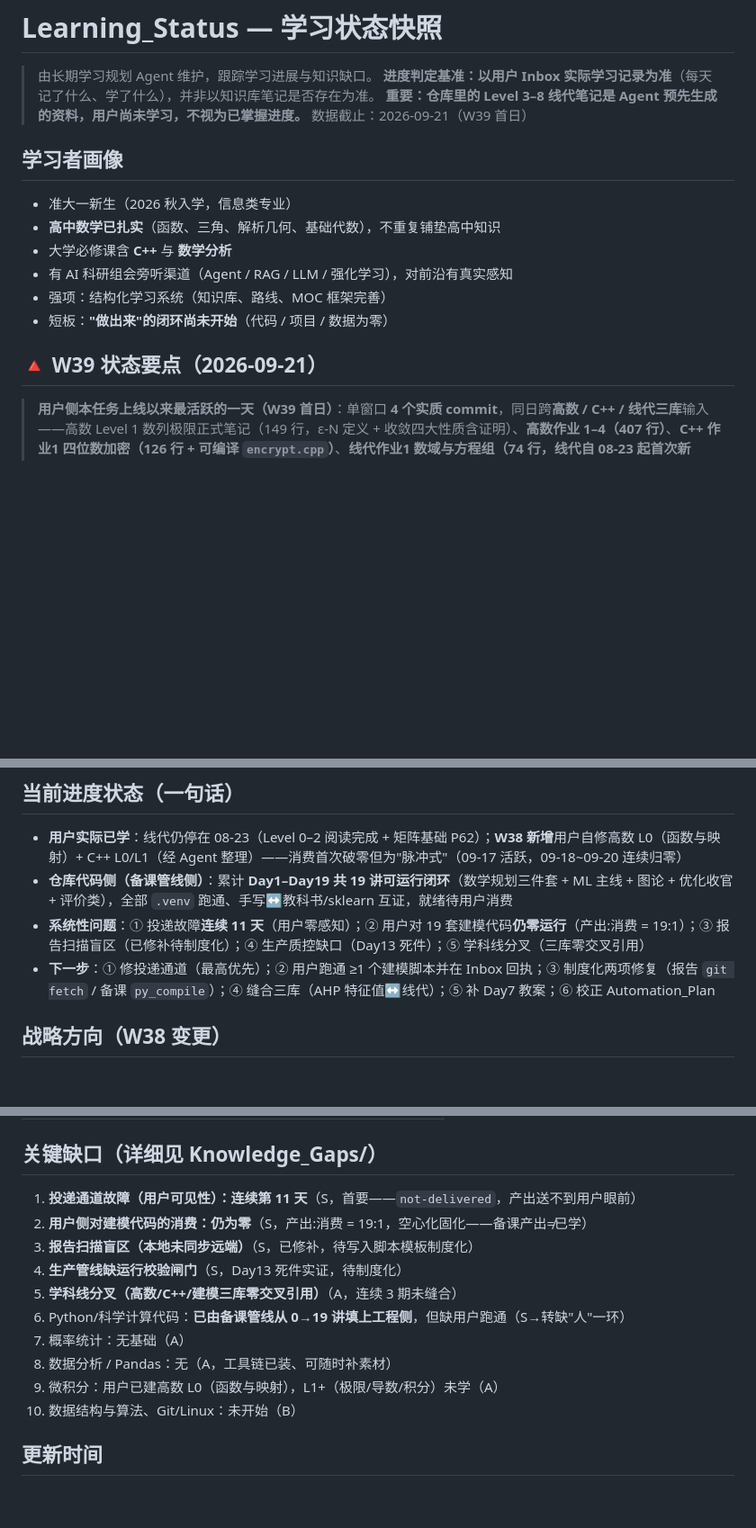
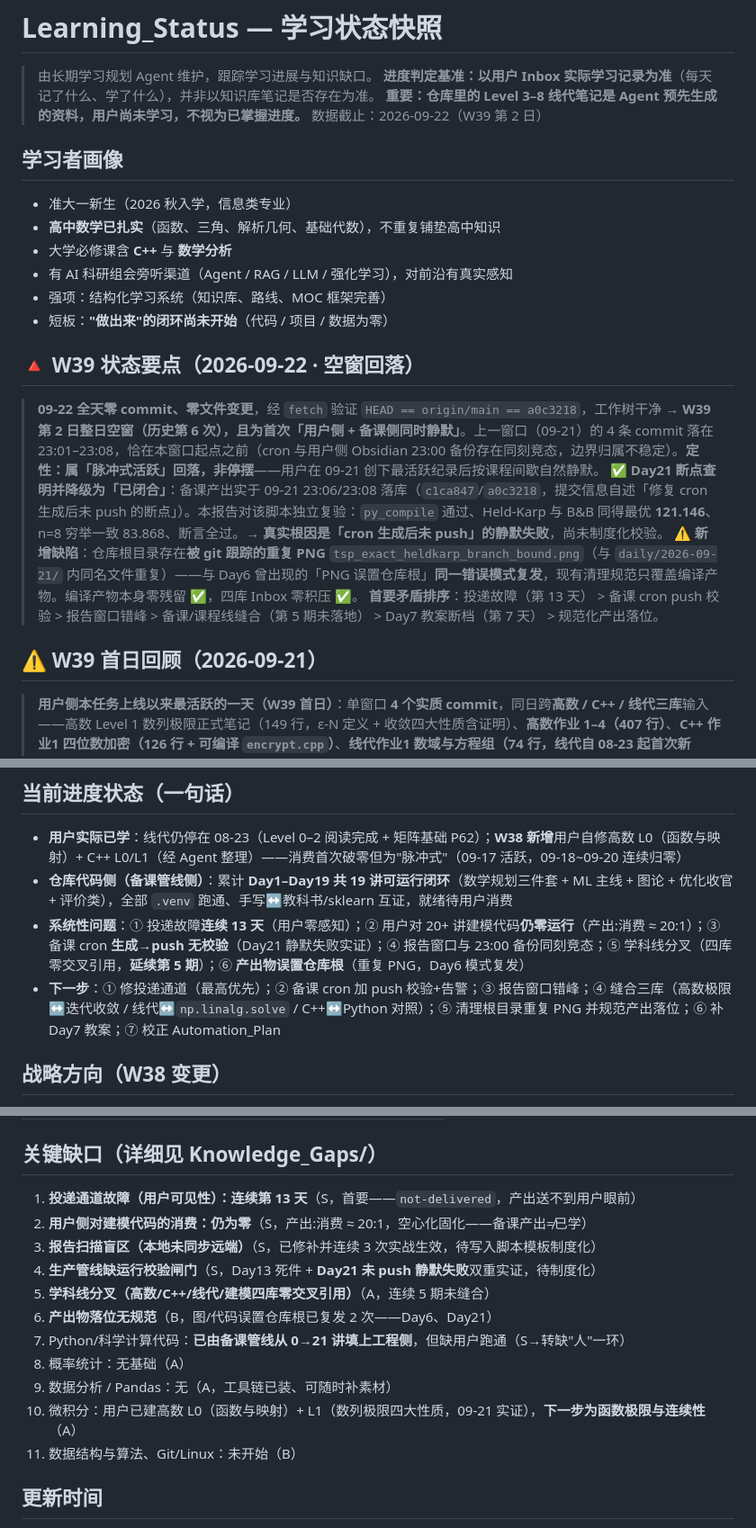
Before and after one commit to Run-Tao/Note, a Markdown page: Learning_Output/Learning_Status.md, 3 parts joined by grey strips. Shown at 90% size. Drawn GitHub-style; blank space fills up the shorter version.

```diff
--- a/Learning_Output/Learning_Status.md
+++ b/Learning_Output/Learning_Status.md
@@ -3,7 +3,7 @@
 > 由长期学习规划 Agent 维护，跟踪学习进展与知识缺口。
 > **进度判定基准：以用户 Inbox 实际学习记录为准**（每天记了什么、学了什么），并非以知识库笔记是否存在为准。
 > **重要：仓库里的 Level 3–8 线代笔记是 Agent 预先生成的资料，用户尚未学习，不视为已掌握进度。**
-> 数据截止：2026-09-21（W39 首日）
+> 数据截止：2026-09-22（W39 第 2 日）
 
 ## 学习者画像
 
@@ -14,7 +14,14 @@
 - 强项：结构化学习系统（知识库、路线、MOC 框架完善）
 - 短板：**"做出来"的闭环尚未开始**（代码 / 项目 / 数据为零）
 
-## 🔺 W39 状态要点（2026-09-21）
+## 🔺 W39 状态要点（2026-09-22 · 空窗回落）
+
+> **09-22 全天零 commit、零文件变更**，经 `fetch` 验证 `HEAD == origin/main == a0c3218`，工作树干净 → **W39 第 2 日整日空窗（历史第 6 次），且为首次「用户侧 + 备课侧同时静默」**。上一窗口（09-21）的 4 条 commit 落在 23:01–23:08，恰在本窗口起点之前（cron 与用户侧 Obsidian 23:00 备份存在同刻竞态，边界归属不稳定）。**定性：属「脉冲式活跃」回落，非停摆**——用户在 09-21 创下最活跃纪录后按课程间歇自然静默。
+> ✅ **Day21 断点查明并降级为「已闭合」**：备课产出实于 09-21 23:06/23:08 落库（`c1ca847`/`a0c3218`，提交信息自述「修复 cron 生成后未 push 的断点」）。本报告对该脚本独立复验：`py_compile` 通过、Held-Karp 与 B&B 同得最优 **121.146**、n=8 穷举一致 83.868、断言全过。→ **真实根因是「cron 生成后未 push」的静默失败**，尚未制度化校验。
+> ⚠️ **新增缺陷**：仓库根目录存在**被 git 跟踪的重复 PNG** `tsp_exact_heldkarp_branch_bound.png`（与 `daily/2026-09-21/` 内同名文件重复）——与 Day6 曾出现的「PNG 误置仓库根」**同一错误模式复发**，现有清理规范只覆盖编译产物。编译产物本身零残留 ✅，四库 Inbox 零积压 ✅。
+> **首要矛盾排序**：投递故障（第 13 天） > 备课 cron push 校验 > 报告窗口错峰 > 备课/课程线缝合（第 5 期未落地） > Day7 教案断档（第 7 天） > 规范化产出落位。
+
+## ⚠️ W39 首日回顾（2026-09-21）
 
 > **用户侧本任务上线以来最活跃的一天（W39 首日）**：单窗口 **4 个实质 commit**，同日跨**高数 / C++ / 线代三库**输入——高数 Level 1 数列极限正式笔记（149 行，ε-N 定义 + 收敛四大性质含证明）、**高数作业 1–4（407 行）**、**C++ 作业1 四位数加密（126 行 + 可编译 `encrypt.cpp`）**、**线代作业1 数域与方程组（74 行，线代自 08-23 起首次新增）**。
 > ✅ **消费端连续归零告破（A 类）**：用户原始笔记经 Agent 结构化沉淀（高数 L1 / C++ 作业 / 线代作业）均计入用户侧产出，**“缺人”矛盾实质缓解**——不再缺人，而是**Agent 备课线与用户课程线两条平行线从未相交**（用户学“数列极限”，Agent 产“PCA 综合评价”）。
@@ -94,8 +101,8 @@
 
 - **用户实际已学**：线代仍停在 08-23（Level 0–2 阅读完成 + 矩阵基础 P62）；**W38 新增**用户自修高数 L0（函数与映射）+ C++ L0/L1（经 Agent 整理）——消费首次破零但为"脉冲式"（09-17 活跃，09-18~09-20 连续归零）
 - **仓库代码侧（备课管线侧）**：累计 **Day1–Day19 共 19 讲可运行闭环**（数学规划三件套 + ML 主线 + 图论 + 优化收官 + 评价类），全部 `.venv` 跑通、手写↔教科书/sklearn 互证，就绪待用户消费
-- **系统性问题**：① 投递故障**连续 11 天**（用户零感知）；② 用户对 19 套建模代码**仍零运行**（产出:消费 = 19:1）；③ 报告扫描盲区（已修补待制度化）；④ 生产质控缺口（Day13 死件）；⑤ 学科线分叉（三库零交叉引用）
-- **下一步**：① 修投递通道（最高优先）；② 用户跑通 ≥1 个建模脚本并在 Inbox 回执；③ 制度化两项修复（报告 `git fetch` / 备课 `py_compile`）；④ 缝合三库（AHP 特征值↔线代）；⑤ 补 Day7 教案；⑥ 校正 Automation_Plan
+- **系统性问题**：① 投递故障**连续 13 天**（用户零感知）；② 用户对 20+ 讲建模代码**仍零运行**（产出:消费 ≈ 20:1）；③ 备课 cron **生成→push 无校验**（Day21 静默失败实证）；④ 报告窗口与 23:00 备份同刻竞态；⑤ 学科线分叉（四库零交叉引用，**延续第 5 期**）；⑥ **产出物误置仓库根**（重复 PNG，Day6 模式复发）
+- **下一步**：① 修投递通道（最高优先）；② 备课 cron 加 push 校验+告警；③ 报告窗口错峰；④ 缝合三库（高数极限↔迭代收敛 / 线代↔`np.linalg.solve` / C++↔Python 对照）；⑤ 清理根目录重复 PNG 并规范产出落位；⑥ 补 Day7 教案；⑦ 校正 Automation_Plan
 
 ## 战略方向（W38 变更）
 
@@ -134,16 +141,17 @@
 
 ## 关键缺口（详细见 Knowledge_Gaps/）
 
-1. **投递通道故障（用户可见性）：连续第 11 天**（S，首要——`not-delivered`，产出送不到用户眼前）
-2. **用户侧对建模代码的消费：仍为零**（S，产出:消费 = 19:1，空心化固化——备课产出≠已学）
-3. **报告扫描盲区（本地未同步远端）**（S，已修补，待写入脚本模板制度化）
-4. **生产管线缺运行校验闸门**（S，Day13 死件实证，待制度化）
-5. **学科线分叉（高数/C++/建模三库零交叉引用）**（A，连续 3 期未缝合）
-6. Python/科学计算代码：**已由备课管线从 0→19 讲填上工程侧**，但缺用户跑通（S→转缺"人"一环）
-7. 概率统计：无基础（A）
-8. 数据分析 / Pandas：无（A，工具链已装、可随时补素材）
-9. 微积分：用户已建高数 L0（函数与映射），L1+（极限/导数/积分）未学（A）
-10. 数据结构与算法、Git/Linux：未开始（B）
+1. **投递通道故障（用户可见性）：连续第 13 天**（S，首要——`not-delivered`，产出送不到用户眼前）
+2. **用户侧对建模代码的消费：仍为零**（S，产出:消费 ≈ 20:1，空心化固化——备课产出≠已学）
+3. **报告扫描盲区（本地未同步远端）**（S，已修补并连续 3 次实战生效，待写入脚本模板制度化）
+4. **生产管线缺运行校验闸门**（S，Day13 死件 + **Day21 未 push 静默失败**双重实证，待制度化）
+5. **学科线分叉（高数/C++/线代/建模四库零交叉引用）**（A，连续 5 期未缝合）
+6. **产出物落位无规范**（B，图/代码误置仓库根已复发 2 次——Day6、Day21）
+7. Python/科学计算代码：**已由备课管线从 0→21 讲填上工程侧**，但缺用户跑通（S→转缺"人"一环）
+8. 概率统计：无基础（A）
+9. 数据分析 / Pandas：无（A，工具链已装、可随时补素材）
+10. 微积分：用户已建高数 L0（函数与映射）+ L1（数列极限四大性质，09-21 实证），**下一步为函数极限与连续性**（A）
+11. 数据结构与算法、Git/Linux：未开始（B）
 
 ## 更新时间
 
```
Also changed, not shown: other parts of Learning_Output/Learning_Status.md (+1 -0 lines), Learning_Output/Daily_Report/2026-09-22.md (added, +208 -0 lines).
